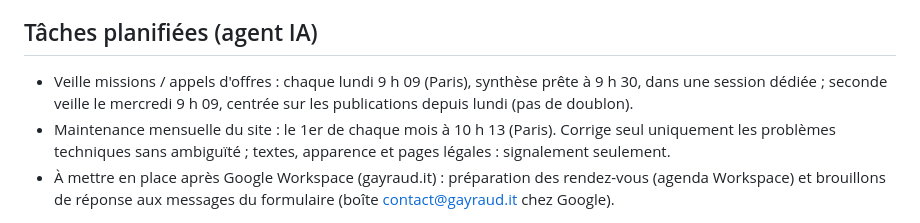
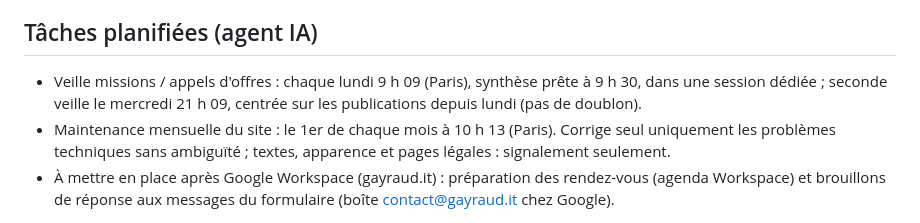
Before and after one commit to HealusionDev/GAYRAUD-SASU, a Markdown page: CLAUDE.md, the part around the change. GitHub-like rendering.

Commit message:
CLAUDE.md : veille du mercredi à 21 h 09
Co-Authored-By: Claude Opus 5.5 <noreply@anthropic.com>
Claude-Session: https://claude.ai/code/session_01ULoiYuGXQEDnRRAf8XLS2p

```diff
--- a/CLAUDE.md
+++ b/CLAUDE.md
@@ -113,7 +113,7 @@ mises à jour du site (rendez-vous, confidentialité, mentions légales, pied de
 
 ## Tâches planifiées (agent IA)
 - Veille missions / appels d'offres : chaque lundi 9 h 09 (Paris), synthèse prête à 9 h 30, dans une session dédiée ;
-  seconde veille le mercredi 9 h 09, centrée sur les publications depuis lundi (pas de doublon).
+  seconde veille le mercredi 21 h 09, centrée sur les publications depuis lundi (pas de doublon).
 - Maintenance mensuelle du site : le 1er de chaque mois à 10 h 13 (Paris). Corrige seul uniquement les problèmes
   techniques sans ambiguïté ; textes, apparence et pages légales : signalement seulement.
 - À mettre en place après Google Workspace (gayraud.it) : préparation des rendez-vous (agenda Workspace) et
```
